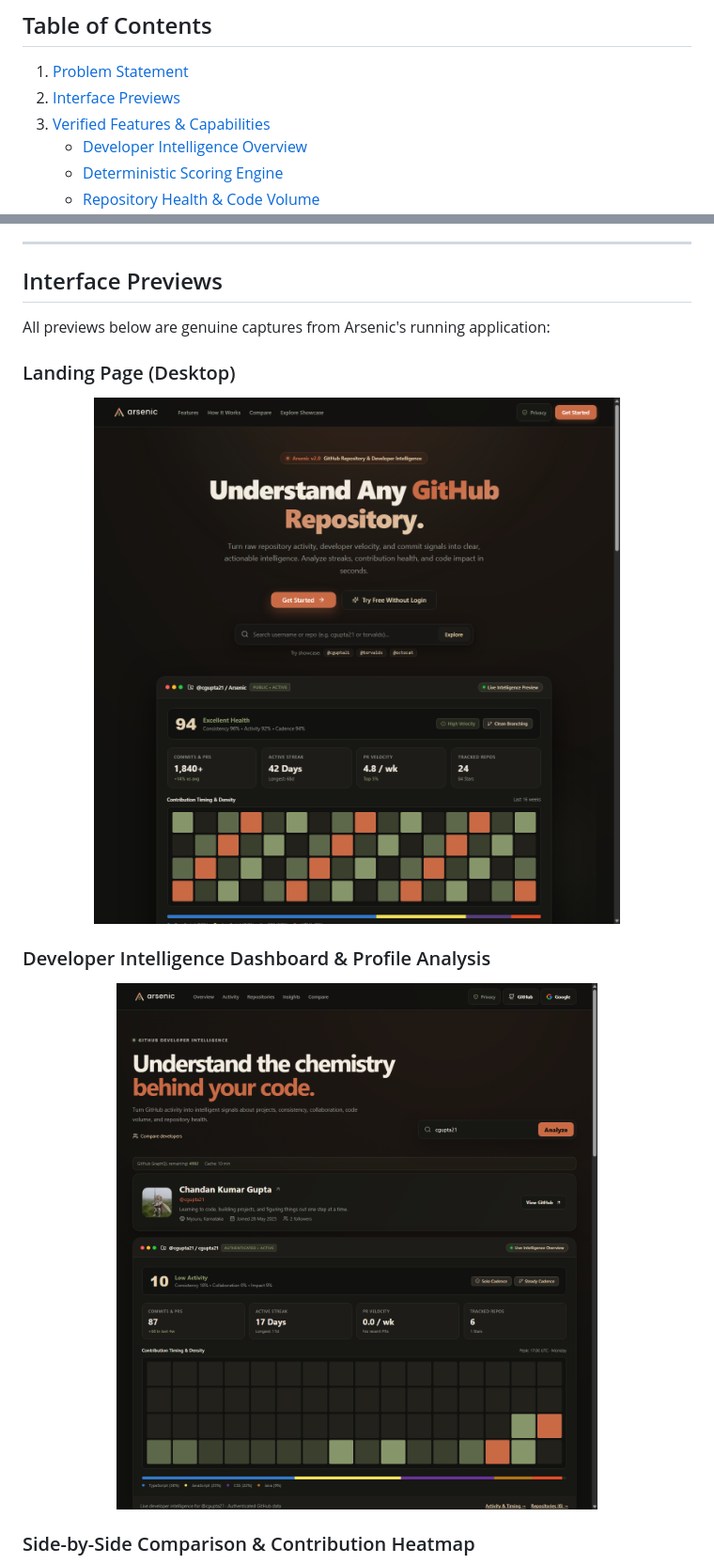
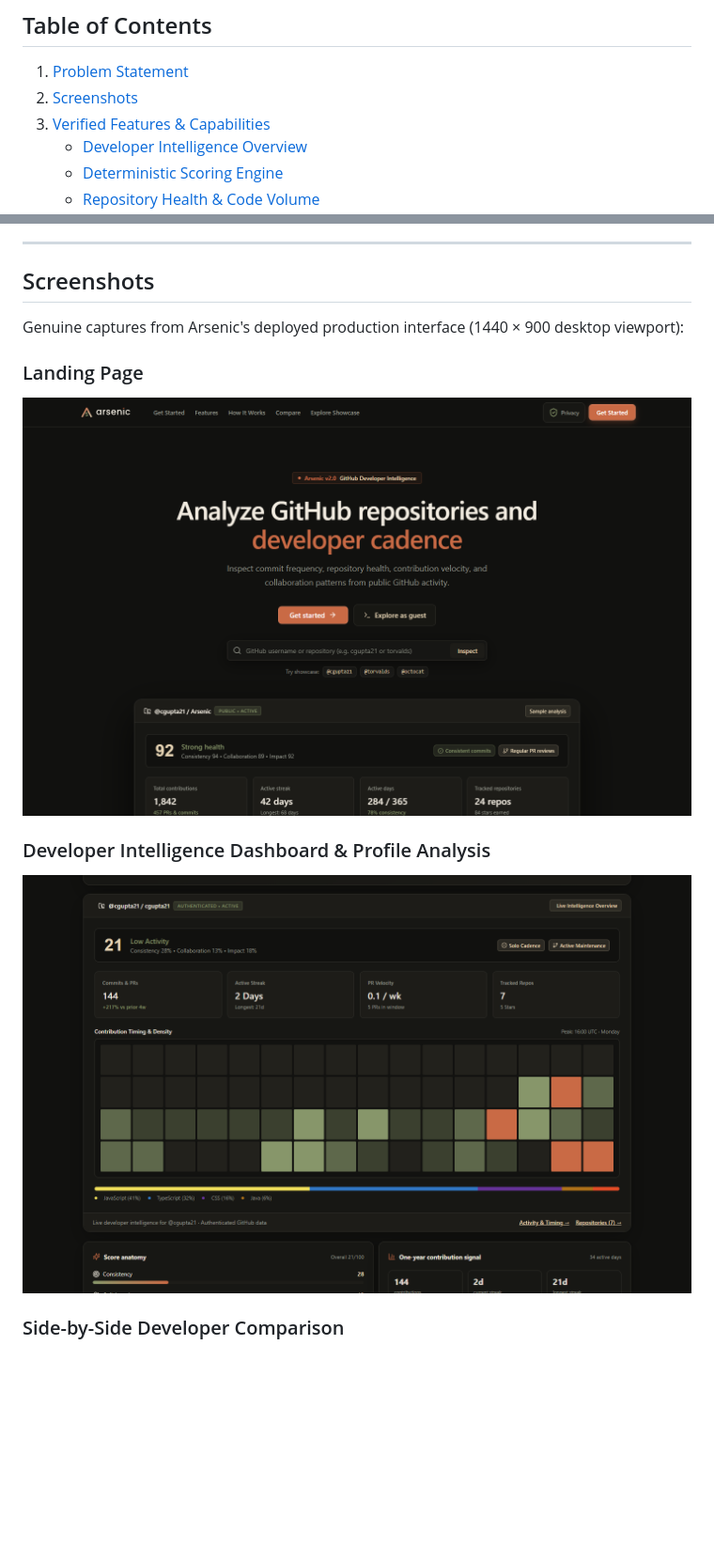
Before and after one commit to cgupta21/Arsenic, a Markdown page: README.md, 2 parts joined by grey strips. Shown at 94% size. Drawn GitHub-style; pictures changed too: docs/screenshots/dashboard-overview.png, docs/screenshots/landing-page.png; blank space fills up the shorter version.

Commit message:
docs: replace outdated screenshots with current desktop captures

```diff
--- a/README.md
+++ b/README.md
@@ -41,7 +41,7 @@
 ## Table of Contents
 
 1. [Problem Statement](#problem-statement)
-2. [Interface Previews](#interface-previews)
+2. [Screenshots](#screenshots)
 3. [Verified Features & Capabilities](#verified-features--capabilities)
    - [Developer Intelligence Overview](#1-developer-intelligence-overview)
    - [Deterministic Scoring Engine](#2-deterministic-scoring-engine)
@@ -83,11 +83,11 @@ Standard GitHub profiles highlight pinned repositories and basic contribution gr
 
 ---
 
-## Interface Previews
+## Screenshots
 
-All previews below are genuine captures from Arsenic's running application:
+Genuine captures from Arsenic's deployed production interface (1440 × 900 desktop viewport):
 
-### Landing Page (Desktop)
+### Landing Page
 <p align="center">
   <img src="docs/screenshots/landing-page.png" alt="Arsenic Desktop Landing Page" width="100%" />
 </p>
@@ -97,5 +97,5 @@ All previews below are genuine captures from Arsenic's running application:
   <img src="docs/screenshots/dashboard-overview.png" alt="Developer Intelligence Dashboard Overview" width="100%" />
 </p>
 
-### Side-by-Side Comparison & Contribution Heatmap
+### Side-by-Side Developer Comparison
 <p align="center">
```
Also changed, not shown: other parts of README.md (+1 -10 lines), docs/screenshots/contribution-heatmap.png (deleted), docs/screenshots/developer-comparison.png, docs/screenshots/mobile-interface.png (deleted), docs/screenshots/share-card.png (deleted).
